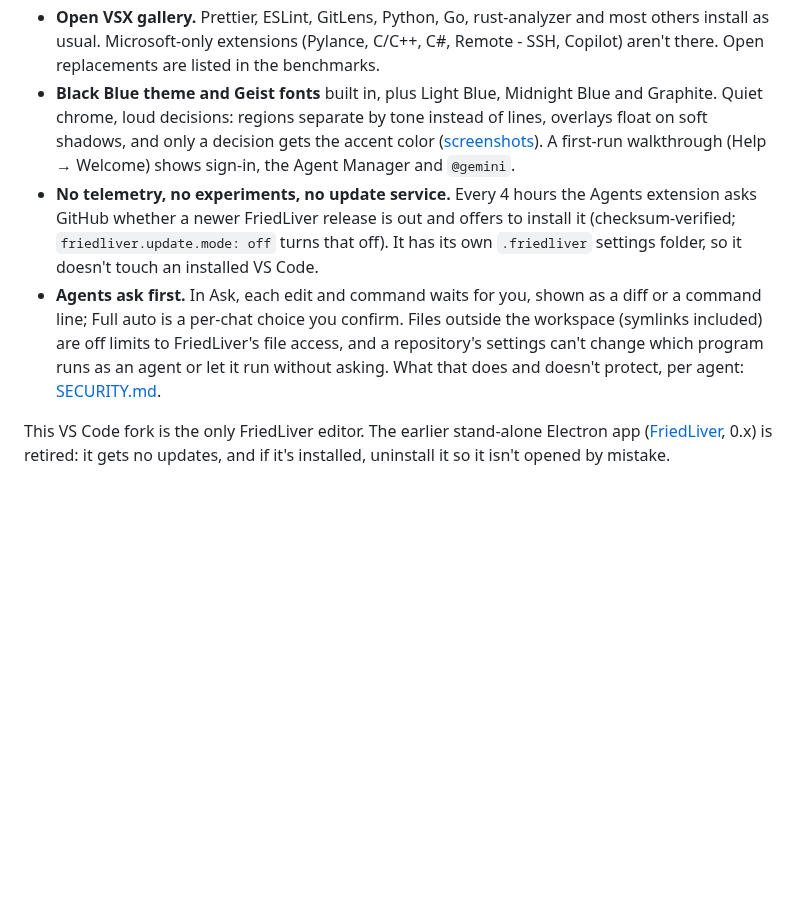
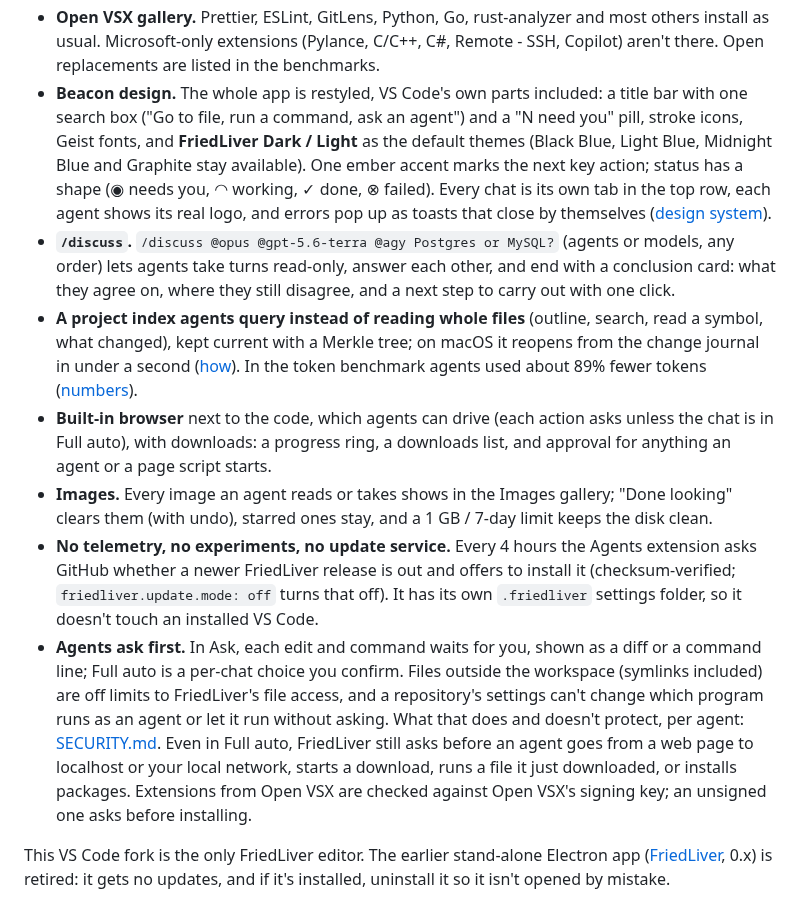
Before and after one commit to MrArun005/FriedLiver-Code, a Markdown page: README.md, the part around one of its changes. Rendered like a GitHub page; blank space fills up the shorter version.

```diff
--- a/README.md
+++ b/README.md
@@ -36,12 +36,29 @@ What changes from stock VS Code:
   most others install as usual. Microsoft-only extensions (Pylance, C/C++, C#,
   Remote - SSH, Copilot) aren't there. Open replacements are listed in the
   benchmarks.
-- **Black Blue theme and Geist fonts** built in, plus Light Blue, Midnight Blue
-  and Graphite. Quiet chrome, loud decisions: regions separate by tone instead
-  of lines, overlays float on soft shadows, and only a decision gets the
-  accent color ([screenshots](docs/screenshots/workbench/)). A first-run
-  walkthrough (Help → Welcome) shows sign-in, the Agent Manager and
-  `@gemini`.
+- **Beacon design.** The whole app is restyled, VS Code's own parts included:
+  a title bar with one search box ("Go to file, run a command, ask an agent")
+  and a "N need you" pill, stroke icons, Geist fonts, and **FriedLiver Dark /
+  Light** as the default themes (Black Blue, Light Blue, Midnight Blue and
+  Graphite stay available). One ember accent marks the next key action; status
+  has a shape (◉ needs you, ◠ working, ✓ done, ⊗ failed). Every chat is its own
+  tab in the top row, each agent shows its real logo, and errors pop up as
+  toasts that close by themselves ([design system](docs/design/COMPONENTS.md)).
+- **`/discuss`.** `/discuss @opus @gpt-5.6-terra @agy Postgres or MySQL?` (agents
+  or models, any order) lets agents take turns read-only, answer each other,
+  and end with a conclusion card: what they agree on, where they still
+  disagree, and a next step to carry out with one click.
+- **A project index agents query instead of reading whole files** (outline,
+  search, read a symbol, what changed), kept current with a Merkle tree; on
+  macOS it reopens from the change journal in under a second
+  ([how](docs/PROJECT-INDEX.md)). In the token benchmark agents used about
+  89% fewer tokens ([numbers](docs/benchmarks.md)).
+- **Built-in browser** next to the code, which agents can drive (each action
+  asks unless the chat is in Full auto), with downloads: a progress ring, a
+  downloads list, and approval for anything an agent or a page script starts.
+- **Images.** Every image an agent reads or takes shows in the Images gallery;
+  "Done looking" clears them (with undo), starred ones stay, and a 1 GB /
+  7-day limit keeps the disk clean.
 - **No telemetry, no experiments, no update service.** Every 4 hours the Agents
   extension asks GitHub whether a newer FriedLiver release is out and offers to
   install it (checksum-verified; `friedliver.update.mode: off` turns that off). It has its own
@@ -51,7 +68,11 @@ What changes from stock VS Code:
   outside the workspace (symlinks included) are off limits to FriedLiver's
   file access, and a repository's settings can't change which program runs as
   an agent or let it run without asking. What that does and doesn't protect,
-  per agent: [SECURITY.md](SECURITY.md).
+  per agent: [SECURITY.md](SECURITY.md). Even in Full auto, FriedLiver still asks
+  before an agent goes from a web page to localhost or your local network,
+  starts a download, runs a file it just downloaded, or installs packages.
+  Extensions from Open VSX are checked against Open VSX's signing key; an
+  unsigned one asks before installing.
 
 This VS Code fork is the only FriedLiver editor. The earlier stand-alone
 Electron app ([FriedLiver](https://github.com/MrArun005/FriedLiver), 0.x) is
```
Also changed, not shown: other parts of README.md (+3 -3 lines), docs/screenshots/beacon/chat.png (added), docs/screenshots/beacon/discuss.png (added), docs/screenshots/beacon/workbench.png (added).
